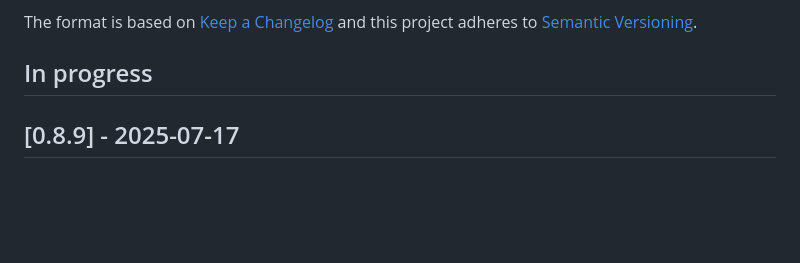
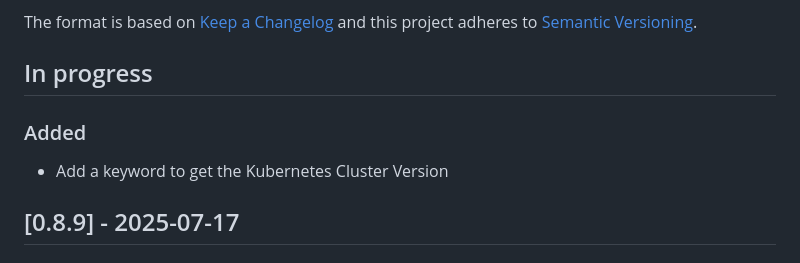
Before and after one commit to devopsspiral/KubeLibrary, a Markdown page: CHANGELOG.md, the part around the change. Drawn GitHub-style; blank space fills up the shorter version.

Commit message:
changelog update

```diff
--- a/CHANGELOG.md
+++ b/CHANGELOG.md
@@ -5,6 +5,8 @@ The format is based on [Keep a Changelog](http://keepachangelog.com/)
 and this project adheres to [Semantic Versioning](http://semver.org/).
 
 ## In progress
+### Added
+- Add a keyword to get the Kubernetes Cluster Version
 
 ## [0.8.9] - 2025-07-17
 ### Fixed
```
